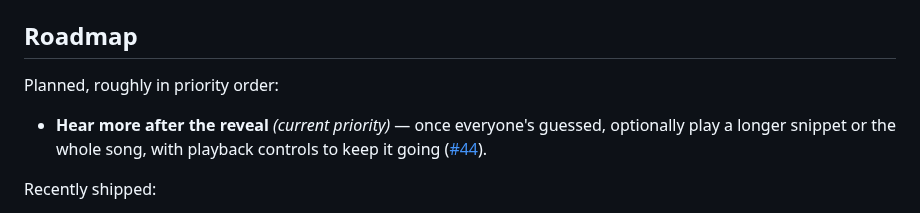
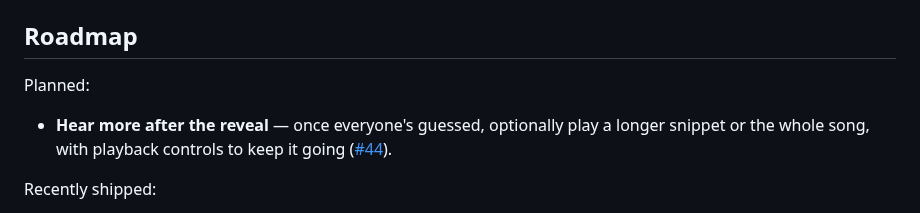
Before and after one commit to colfin22/intro-quiz, a Markdown page: README.md, the part around the change. Drawn GitHub-style.

Commit message:
docs: simplify roadmap intro for a single planned item

```diff
--- a/README.md
+++ b/README.md
@@ -196,9 +196,9 @@ seeded automatically at the next game start. Full format, rules and a copy-paste
 
 ## Roadmap
 
-Planned, roughly in priority order:
+Planned:
 
-- **Hear more after the reveal** *(current priority)* — once everyone's guessed, optionally play a longer snippet or the whole song, with playback controls to keep it going ([#44](https://github.com/colfin22/intro-quiz/issues/44)).
+- **Hear more after the reveal** — once everyone's guessed, optionally play a longer snippet or the whole song, with playback controls to keep it going ([#44](https://github.com/colfin22/intro-quiz/issues/44)).
 
 Recently shipped:
 
```
